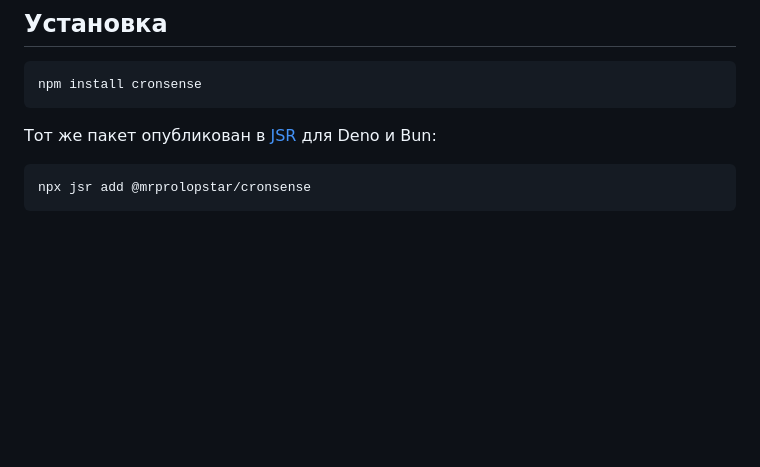
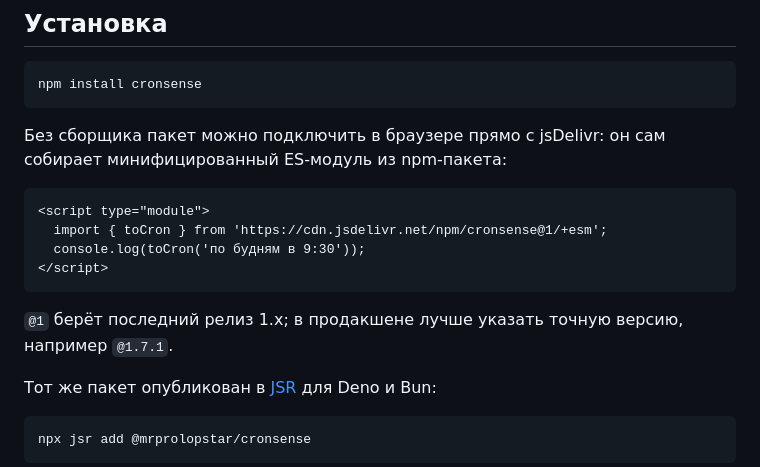
Before and after one commit to MrProLopstar/cronsense, a Markdown page: README.ru.md, the part around the change. GitHub-like rendering; blank space fills up the shorter version.

Commit message:
Document loading from jsDelivr

````diff
--- a/README.ru.md
+++ b/README.ru.md
@@ -34,6 +34,17 @@ mon, wed and fri at 6pm                   →  0 18 * * 1,3,5
 ```bash
 npm install cronsense
 ```
+
+Без сборщика пакет можно подключить в браузере прямо с jsDelivr: он сам собирает минифицированный ES-модуль из npm-пакета:
+
+```html
+<script type="module">
+  import { toCron } from 'https://cdn.jsdelivr.net/npm/cronsense@1/+esm';
+  console.log(toCron('по будням в 9:30'));
+</script>
+```
+
+`@1` берёт последний релиз 1.x; в продакшене лучше указать точную версию, например `@1.7.1`.
 
 Тот же пакет опубликован в [JSR](https://jsr.io/@mrprolopstar/cronsense) для Deno и Bun:
 
````
Also changed, not shown: README.md (+11 -0 lines).
